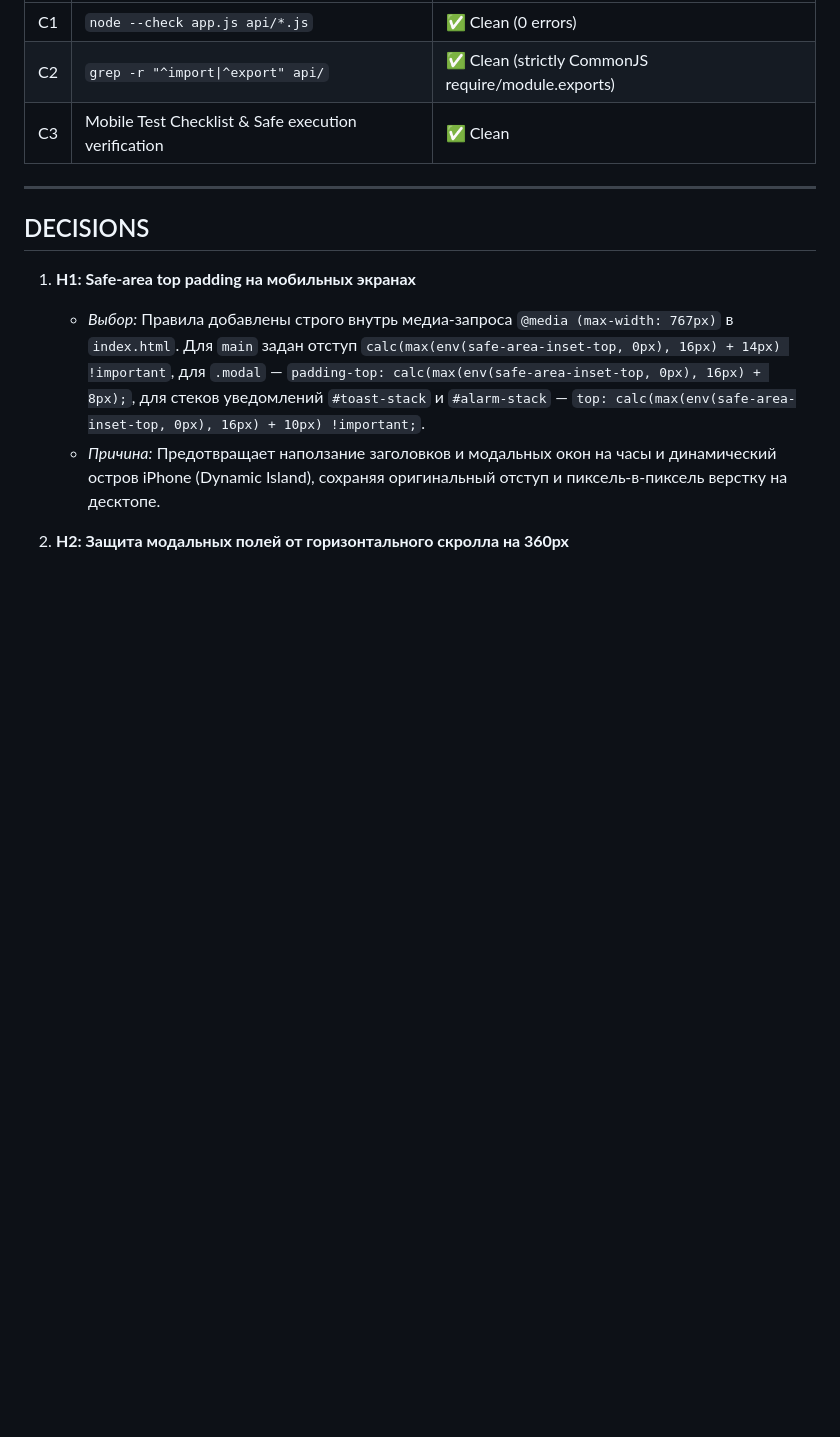
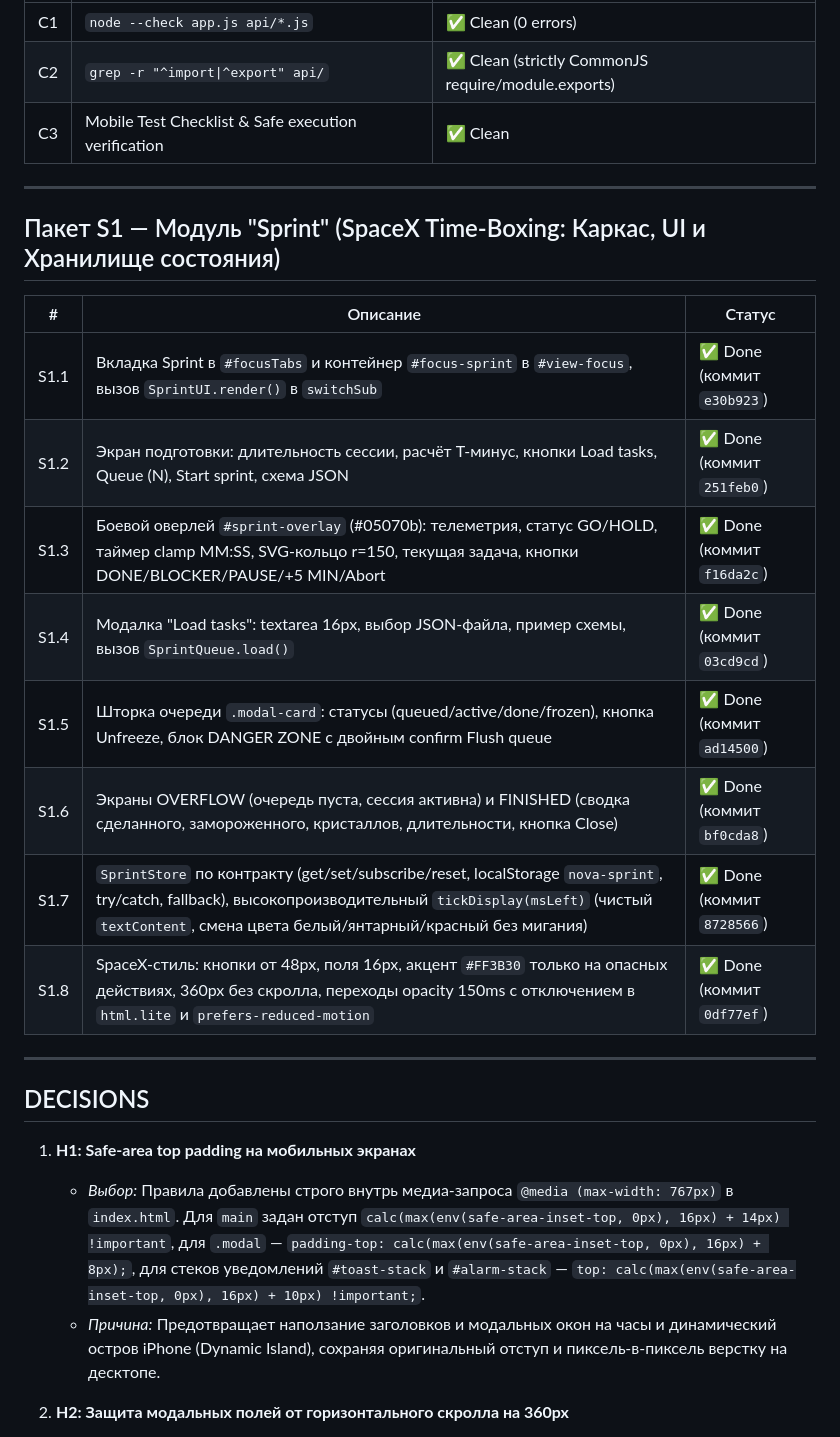
Before and after one commit to cernaloid-ux/goal-tracker-pwa, a Markdown page: NEXT_STEPS.md, the part around one of its changes. GitHub-like rendering; blank space fills up the shorter version.

```diff
--- a/NEXT_STEPS.md
+++ b/NEXT_STEPS.md
@@ -79,6 +79,21 @@
 
 ---
 
+## Пакет S1 — Модуль "Sprint" (SpaceX Time-Boxing: Каркас, UI и Хранилище состояния)
+
+| # | Описание | Статус |
+|---|----------|--------|
+| S1.1 | Вкладка Sprint в `#focusTabs` и контейнер `#focus-sprint` в `#view-focus`, вызов `SprintUI.render()` в `switchSub` | ✅ Done (коммит `e30b923`) |
+| S1.2 | Экран подготовки: длительность сессии, расчёт T-минус, кнопки Load tasks, Queue (N), Start sprint, схема JSON | ✅ Done (коммит `251feb0`) |
+| S1.3 | Боевой оверлей `#sprint-overlay` (#05070b): телеметрия, статус GO/HOLD, таймер clamp MM:SS, SVG-кольцо r=150, текущая задача, кнопки DONE/BLOCKER/PAUSE/+5 MIN/Abort | ✅ Done (коммит `f16da2c`) |
+| S1.4 | Модалка "Load tasks": textarea 16px, выбор JSON-файла, пример схемы, вызов `SprintQueue.load()` | ✅ Done (коммит `03cd9cd`) |
+| S1.5 | Шторка очереди `.modal-card`: статусы (queued/active/done/frozen), кнопка Unfreeze, блок DANGER ZONE с двойным confirm Flush queue | ✅ Done (коммит `ad14500`) |
+| S1.6 | Экраны OVERFLOW (очередь пуста, сессия активна) и FINISHED (сводка сделанного, замороженного, кристаллов, длительности, кнопка Close) | ✅ Done (коммит `bf0cda8`) |
+| S1.7 | `SprintStore` по контракту (get/set/subscribe/reset, localStorage `nova-sprint`, try/catch, fallback), высокопроизводительный `tickDisplay(msLeft)` (чистый `textContent`, смена цвета белый/янтарный/красный без мигания) | ✅ Done (коммит `8728566`) |
+| S1.8 | SpaceX-стиль: кнопки от 48px, поля 16px, акцент `#FF3B30` только на опасных действиях, 360px без скролла, переходы opacity 150ms с отключением в `html.lite` и `prefers-reduced-motion` | ✅ Done (коммит `0df77ef`) |
+
+---
+
 ## DECISIONS
 
 1. **H1: Safe-area top padding на мобильных экранах**
```
Also changed, not shown: other parts of NEXT_STEPS.md (+16 -0 lines).
